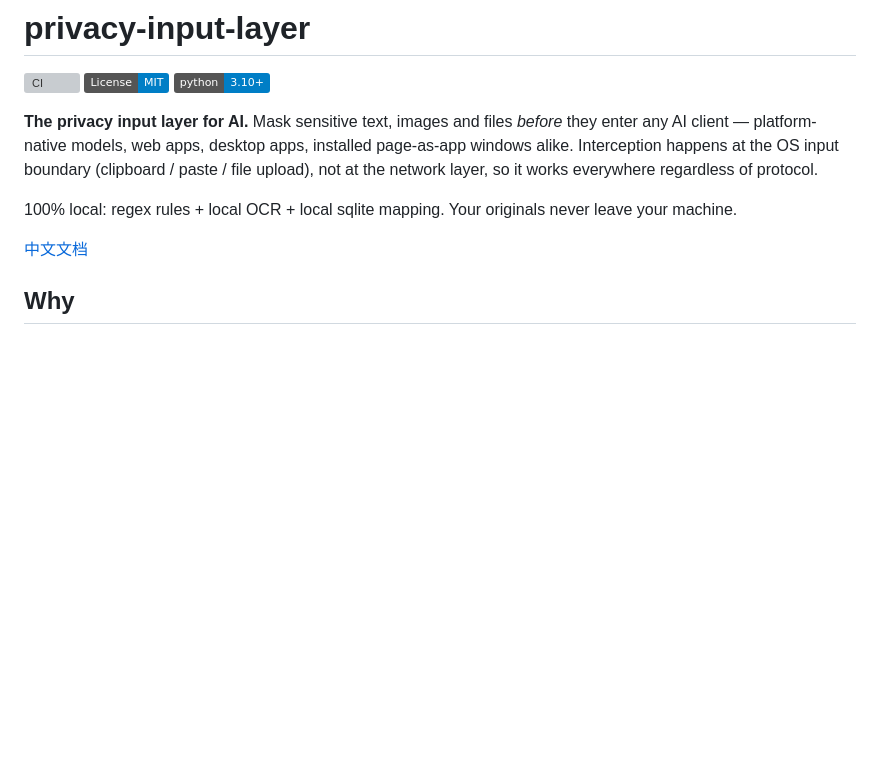
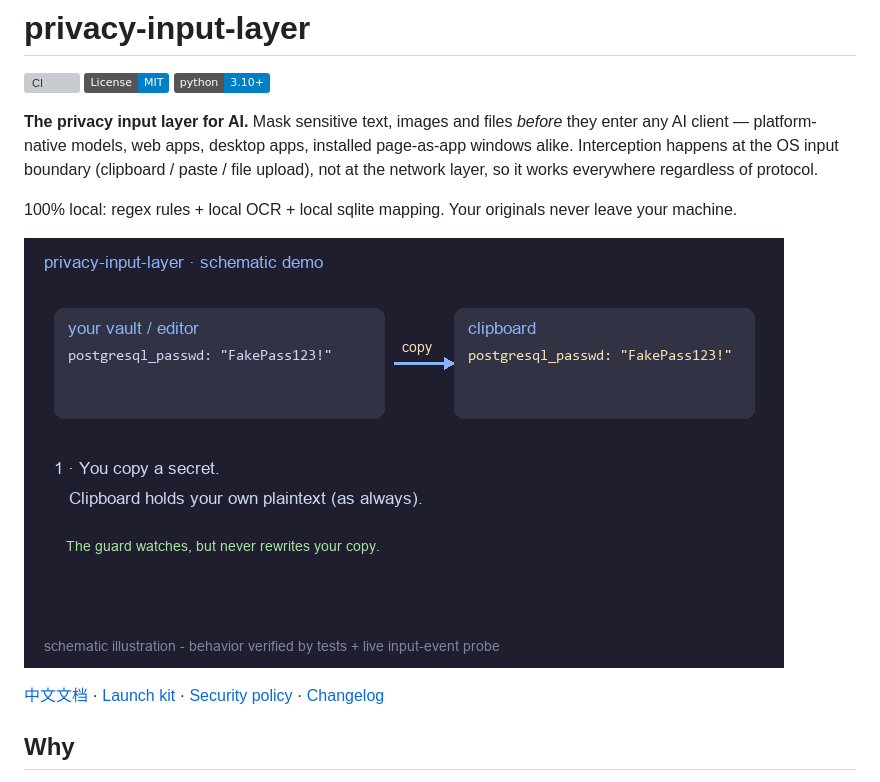
Before and after one commit to FanKang2021/privacy-input-layer, a Markdown page: README.md, the part around the change. Drawn GitHub-style; pictures changed too: docs/demo.gif (added); badges without logos; blank space fills up the shorter version; grey boxes are pictures that could not be loaded.

```diff
--- a/README.md
+++ b/README.md
@@ -8,7 +8,9 @@
 
 100% local: regex rules + local OCR + local sqlite mapping. Your originals never leave your machine.
 
-[中文文档](README.zh.md)
+![schematic demo](docs/demo.gif)
+
+[中文文档](README.zh.md) · [Launch kit](docs/launch.md) · [Security policy](SECURITY.md) · [Changelog](CHANGELOG.md)
 
 ## Why
 
```
Also changed, not shown: CHANGELOG.md (+23 -0 lines), README.zh.md (+3 -1 lines), docs/launch.md (added, +72 -0 lines), 13 other files.
